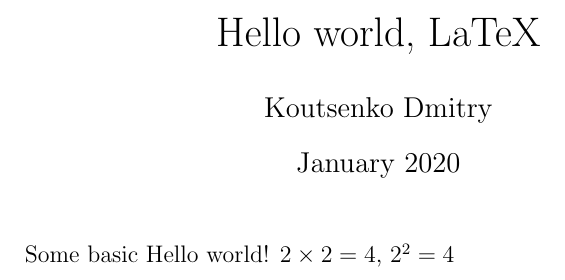
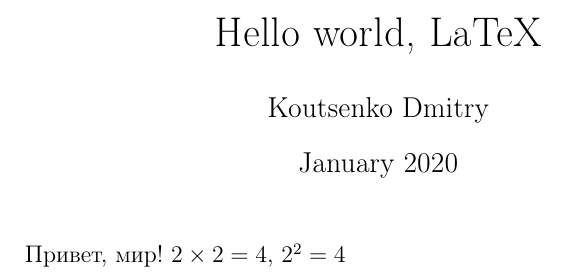
Before and after one commit to koutsenko/cv, a LaTeX document (main.tex): part of the page, cut so that both start at the same text. Compiled offline with pdfLaTeX.

Commit message:
Added cyrillic support, aligned comments

```diff
--- a/main.tex
+++ b/main.tex
@@ -1,8 +1,17 @@
-\documentclass[a4paper,12pt]{article} % (Обязательно) начало файла
+\documentclass[a4paper,12pt]{article}   % (обязательно) начало файла
+
+\usepackage{cmap}					    % поиск в PDF
+\usepackage[T2A]{fontenc}			    % кодировка
+\usepackage[utf8]{inputenc}			    % кодировка исходного текста
+\usepackage[english,russian]{babel}	    % локализация и переносы
+
 \title{Hello world, LaTeX}
 \author{Koutsenko Dmitry}
 \date{January 2020}
-\begin{document} % (Обязательно) начало документа
+
+\begin{document}                        % (обязательно) начало документа
+
 \maketitle
-Some basic Hello world! $2\times2=4$, $2^2=4$
-\end{document} % (Обязательно) конец документа
+Привет, мир! $2\times2=4$, $2^2=4$
+
+\end{document}                          % (обязательно) конец документа
```
Also changed, not shown: README.md, main.pdf, 5 other files.
